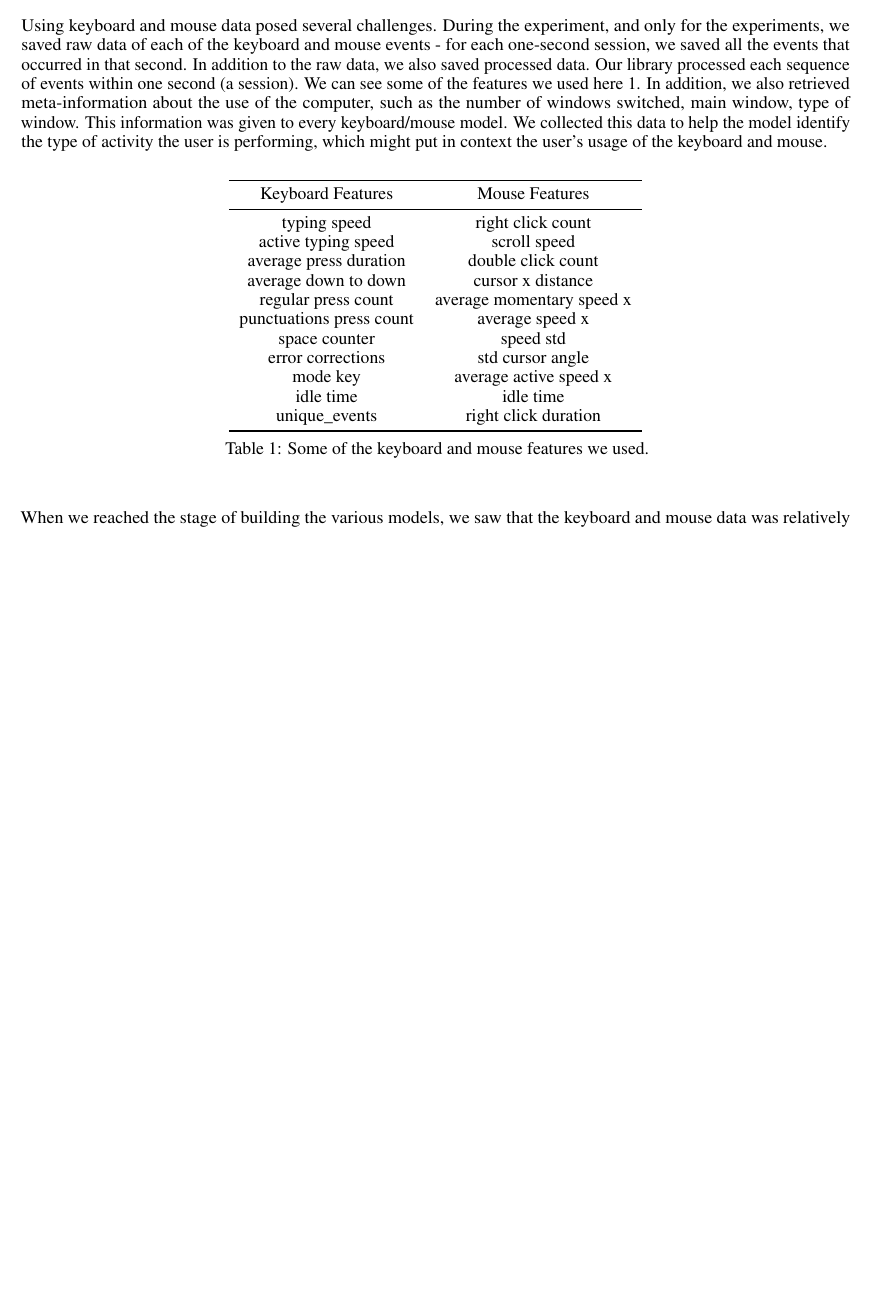
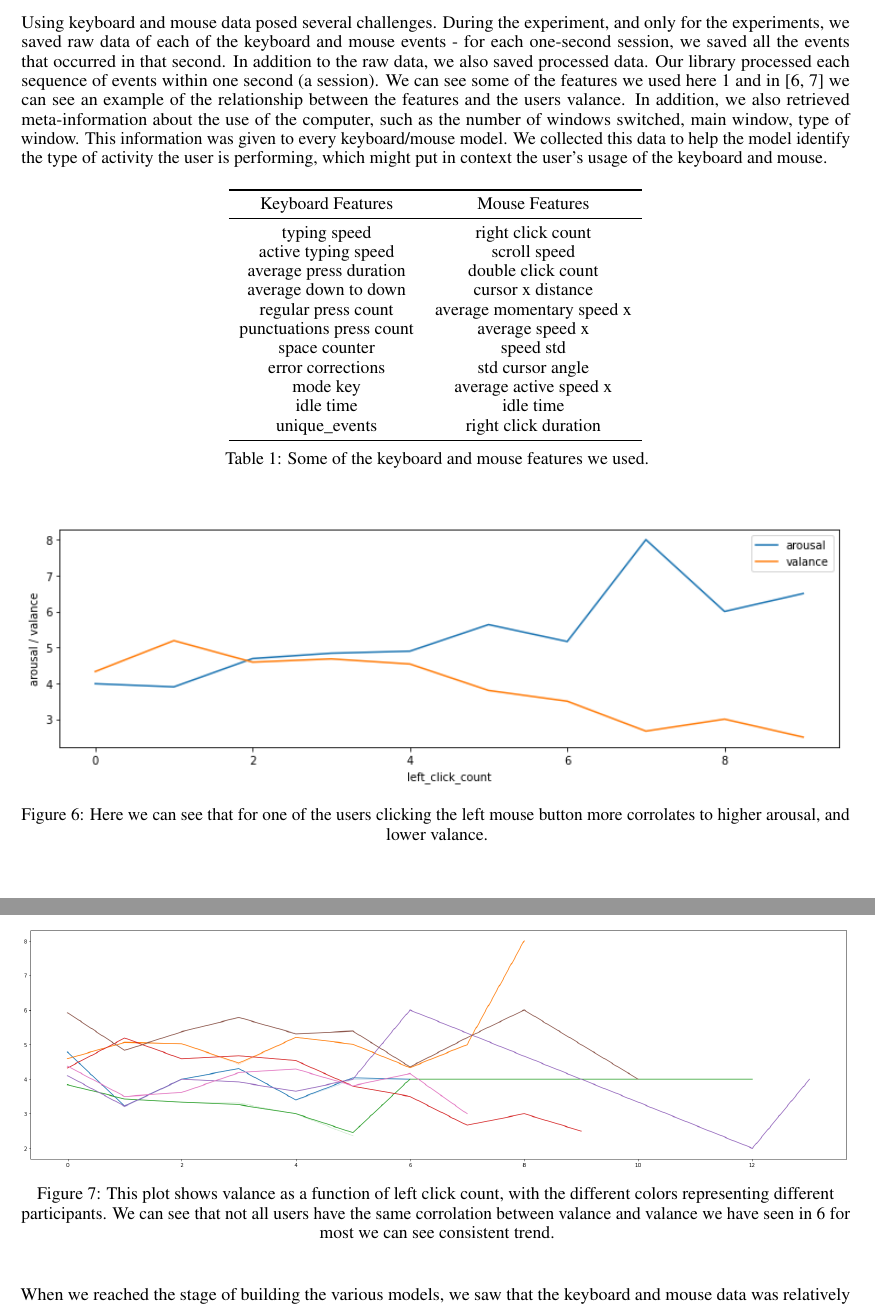
Before and after one commit to capi-bgu/Research, a LaTeX paper (project_book/main.tex, which reads project_book/sections/methodology.tex): part of page 14 of 35 before the commit and two parts of pages 14 and 15 of 36 after it, the two joined at a grey line, cut so that both start at the same text, the shorter picture padded with empty space. Compiled offline with pdfLaTeX.

Commit message:
Added additional descriptions of the collected data

```diff
--- a/project_book/sections/methodology.tex
+++ b/project_book/sections/methodology.tex
@@ -6,7 +6,9 @@
     Using keyboard and mouse data posed several challenges. During the experiment, and only for the experiments,
     we saved raw data of each of the keyboard and mouse events - for each one-second session, we saved all the events that occurred in that second.
     In addition to the raw data, we also saved processed data. Our library processed each sequence of events within one second (a session).
-    We can see some of the features we used here \ref{table:keyboard_mouse_features}. In addition, we also retrieved meta-information about the use of the computer,
+    We can see some of the features we used here \ref{table:keyboard_mouse_features}
+    and in [\ref{fig:left_click_single}, \ref{fig:left_ckick_multi}] we can see an example of the relationship between the features and the users valance.
+    In addition, we also retrieved meta-information about the use of the computer,
     such as the number of windows switched, main window, type of window. This information was given to every keyboard/mouse model.
     We collected this data to help the model identify the type of activity the user is performing, which might put in context the user's usage of
     the keyboard and mouse.
@@ -31,6 +33,22 @@
         \caption{Some of the keyboard and mouse features we used.}
         \label{table:keyboard_mouse_features}
     \end{table}
+
+    \begin{figure}[htp]
+        \centering
+        \includegraphics[width=\textwidth]{figures/left_click_single}
+        \caption{Here we can see that for one of the users clicking the left mouse button more corrolates to higher arousal, and lower valance.}
+        \label{fig:left_click_single}
+    \end{figure}
+
+    \begin{figure}[htp]
+        \centering
+        \includegraphics[width=\textwidth]{figures/left_click_multi}
+        \caption{This plot shows valance as a function of left click count, with the different colors representing different participants.
+                 We can see that not all users have the same corrolation between valance and valance we have seen in \ref{fig:left_click_single} for most
+                 we can see consistent trend.}
+        \label{fig:left_ckick_multi}
+    \end{figure}
 
     When we reached the stage of building the various models, we saw that the keyboard and mouse data was relatively dirty.
     Therefore, after conducting the experiments, we first had to search for inconsistencies and outliers and try to find their root cause to fix them.
```
Also changed, not shown: project_book/main.tex (+2 -0 lines), project_book/sections/additional_results.tex (+5 -5 lines), project_book/sections/collection_system.tex (+5 -5 lines), project_book/sections/results.tex (+1 -1 lines), project_book/figures/left_click_multi.png (added), project_book/figures/left_click_single.png (added), project_book/sections/methodology.tex (2 more changed lines).
